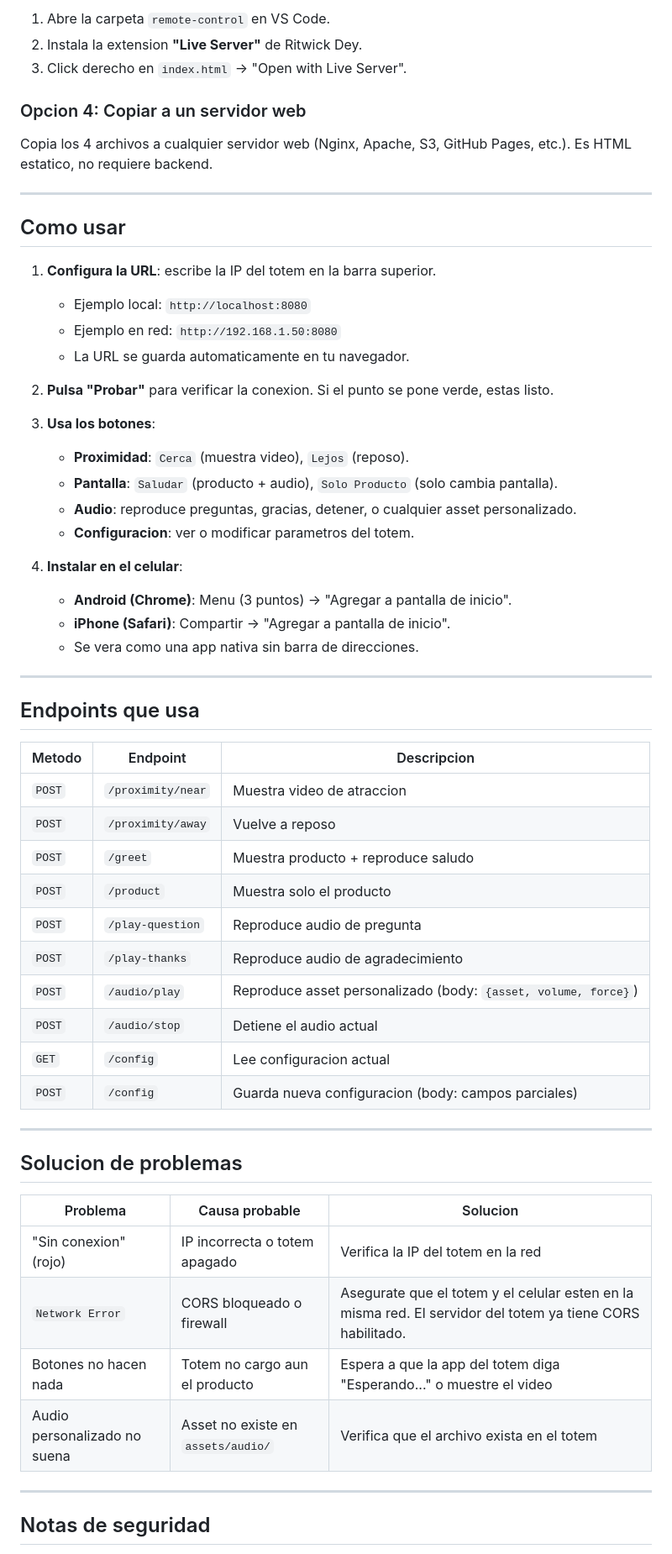
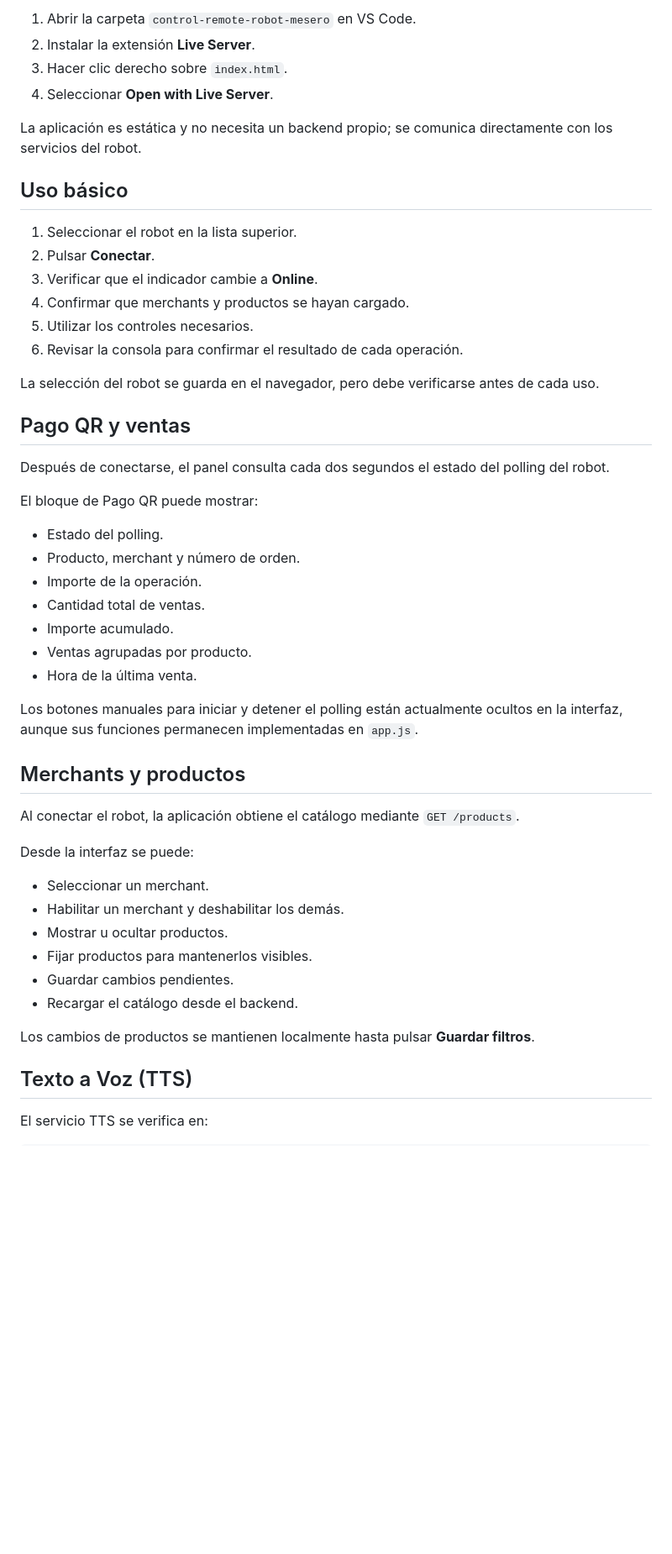
Before and after one commit to CarlosVargas2170/control-remote-robot-mesero, a Markdown page: README.md, the part around one of its changes. Shown at 84% size. GitHub-like rendering; blank space fills up the shorter version.

```diff
--- a/README.md
+++ b/README.md
@@ -45,63 +79,54 @@ npx serve -l 3000
 
-1. Abre la carpeta `remote-control` en VS Code.
-2. Instala la extension **"Live Server"** de Ritwick Dey.
-3. Click derecho en `index.html` -> "Open with Live Server".
+1. Abrir la carpeta `control-remote-robot-mesero` en VS Code.
+2. Instalar la extensión **Live Server**.
+3. Hacer clic derecho sobre `index.html`.
+4. Seleccionar **Open with Live Server**.
 
-### Opcion 4: Copiar a un servidor web
+La aplicación es estática y no necesita un backend propio; se comunica directamente con los servicios del robot.
 
-Copia los 4 archivos a cualquier servidor web (Nginx, Apache, S3, GitHub Pages, etc.). Es HTML estatico, no requiere backend.
+## Uso básico
 
----
+1. Seleccionar el robot en la lista superior.
+2. Pulsar **Conectar**.
+3. Verificar que el indicador cambie a **Online**.
+4. Confirmar que merchants y productos se hayan cargado.
+5. Utilizar los controles necesarios.
+6. Revisar la consola para confirmar el resultado de cada operación.
 
-## Como usar
+La selección del robot se guarda en el navegador, pero debe verificarse antes de cada uso.
 
-1. **Configura la URL**: escribe la IP del totem en la barra superior.
-   - Ejemplo local: `http://localhost:8080`
-   - Ejemplo en red: `http://192.168.1.50:8080`
-   - La URL se guarda automaticamente en tu navegador.
+## Pago QR y ventas
 
-2. **Pulsa "Probar"** para verificar la conexion. Si el punto se pone verde, estas listo.
+Después de conectarse, el panel consulta cada dos segundos el estado del polling del robot.
 
-3. **Usa los botones**:
-   - **Proximidad**: `Cerca` (muestra video), `Lejos` (reposo).
-   - **Pantalla**: `Saludar` (producto + audio), `Solo Producto` (solo cambia pantalla).
-   - **Audio**: reproduce preguntas, gracias, detener, o cualquier asset personalizado.
-   - **Configuracion**: ver o modificar parametros del totem.
+El bloque de Pago QR puede mostrar:
 
-4. **Instalar en el celular**:
-   - **Android (Chrome)**: Menu (3 puntos) -> "Agregar a pantalla de inicio".
-   - **iPhone (Safari)**: Compartir -> "Agregar a pantalla de inicio".
-   - Se vera como una app nativa sin barra de direcciones.
+- Estado del polling.
+- Producto, merchant y número de orden.
+- Importe de la operación.
+- Cantidad total de ventas.
+- Importe acumulado.
+- Ventas agrupadas por producto.
+- Hora de la última venta.
 
----
+Los botones manuales para iniciar y detener el polling están actualmente ocultos en la interfaz, aunque sus funciones permanecen implementadas en `app.js`.
 
-## Endpoints que usa
+## Merchants y productos
 
-| Metodo | Endpoint | Descripcion |
-|--------|----------|-------------|
-| `POST` | `/proximity/near` | Muestra video de atraccion |
-| `POST` | `/proximity/away` | Vuelve a reposo |
-| `POST` | `/greet` | Muestra producto + reproduce saludo |
-| `POST` | `/product` | Muestra solo el producto |
-| `POST` | `/play-question` | Reproduce audio de pregunta |
-| `POST` | `/play-thanks` | Reproduce audio de agradecimiento |
-| `POST` | `/audio/play` | Reproduce asset personalizado (body: `{asset, volume, force}`) |
-| `POST` | `/audio/stop` | Detiene el audio actual |
-| `GET`  | `/config` | Lee configuracion actual |
-| `POST` | `/config` | Guarda nueva configuracion (body: campos parciales) |
+Al conectar el robot, la aplicación obtiene el catálogo mediante `GET /products`.
 
----
+Desde la interfaz se puede:
 
-## Solucion de problemas
+- Seleccionar un merchant.
+- Habilitar un merchant y deshabilitar los demás.
+- Mostrar u ocultar productos.
+- Fijar productos para mantenerlos visibles.
+- Guardar cambios pendientes.
+- Recargar el catálogo desde el backend.
 
-| Problema | Causa probable | Solucion |
-|----------|---------------|----------|
-| "Sin conexion" (rojo) | IP incorrecta o totem apagado | Verifica la IP del totem en la red |
-| `Network Error` | CORS bloqueado o firewall | Asegurate que el totem y el celular esten en la misma red. El servidor del totem ya tiene CORS habilitado. |
-| Botones no hacen nada | Totem no cargo aun el producto | Espera a que la app del totem diga "Esperando..." o muestre el video |
-| Audio personalizado no suena | Asset no existe en `assets/audio/` | Verifica que el archivo exista en el totem |
+Los cambios de productos se mantienen localmente hasta pulsar **Guardar filtros**.
 
----
+## Texto a Voz (TTS)
 
-## Notas de seguridad
+El servicio TTS se verifica en:
 
```
Also changed, not shown: other parts of README.md (+150 -29 lines).
